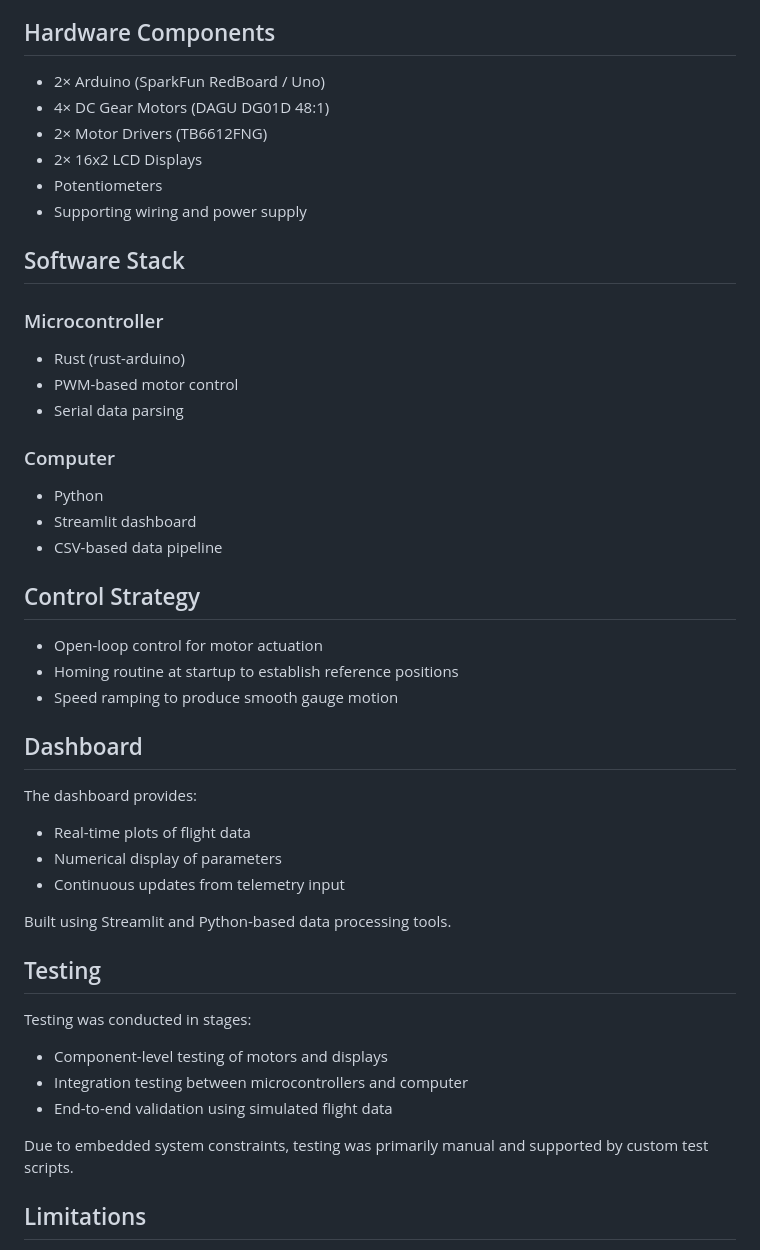
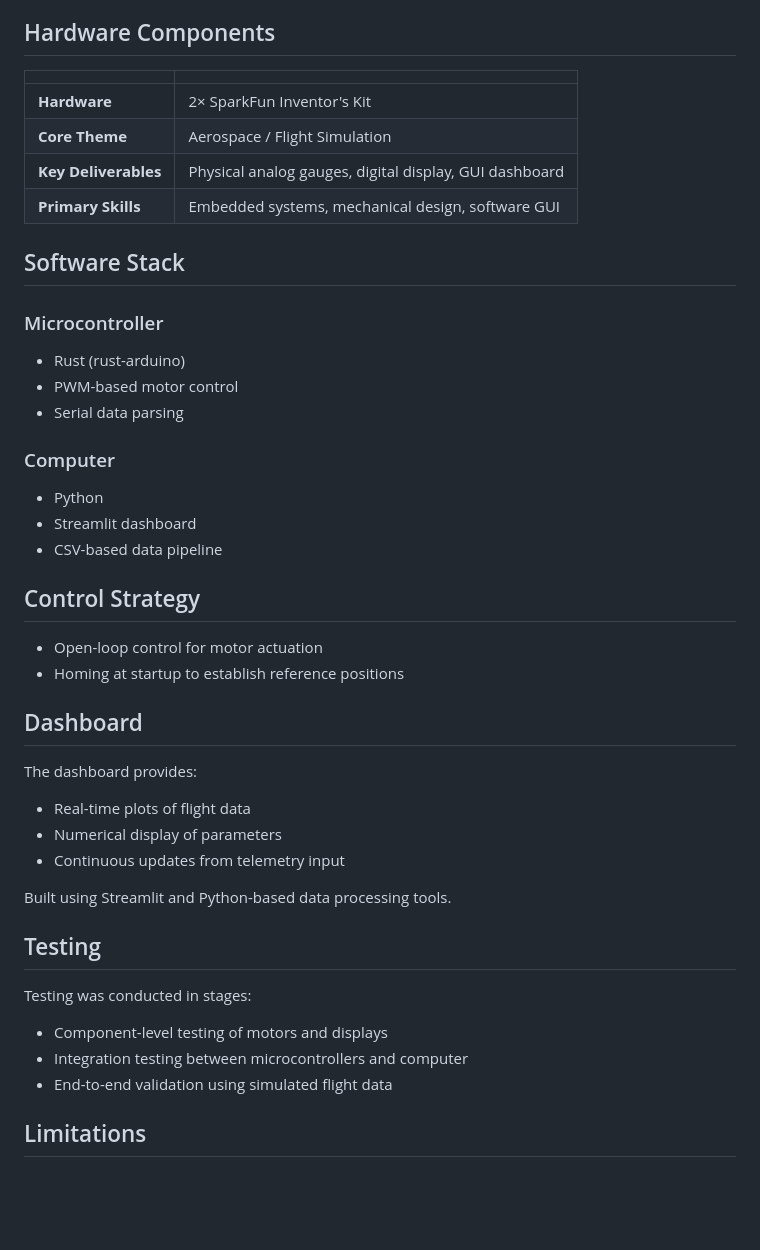
Before and after one commit to kenyikubari/flight-emulator-project, a Markdown page: README.md, the part around one of its changes. Rendered like a GitHub page; blank space fills up the shorter version.

```diff
--- a/README.md
+++ b/README.md
@@ -39,21 +43,23 @@ The system is divided into two primary layers:
 
 ## Hardware Components
 
-- 2× Arduino (SparkFun RedBoard / Uno)
-- 4× DC Gear Motors (DAGU DG01D 48:1)
-- 2× Motor Drivers (TB6612FNG)
-- 2× 16x2 LCD Displays
-- Potentiometers
-- Supporting wiring and power supply
+|                      |                                                        |
+| -------------------- | ------------------------------------------------------ |
+| **Hardware**         | 2× SparkFun Inventor's Kit                             |
+| **Core Theme**       | Aerospace / Flight Simulation                          |
+| **Key Deliverables** | Physical analog gauges, digital display, GUI dashboard |
+| **Primary Skills**   | Embedded systems, mechanical design, software GUI      |
 
 ## Software Stack
 
 ### Microcontroller
+
 - Rust (rust-arduino)
 - PWM-based motor control
 - Serial data parsing
 
 ### Computer
+
 - Python
 - Streamlit dashboard
 - CSV-based data pipeline
@@ -61,12 +67,12 @@ The system is divided into two primary layers:
 ## Control Strategy
 
 - Open-loop control for motor actuation
-- Homing routine at startup to establish reference positions
-- Speed ramping to produce smooth gauge motion
+- Homing at startup to establish reference positions
 
 ## Dashboard
 
 The dashboard provides:
+
 - Real-time plots of flight data
 - Numerical display of parameters
 - Continuous updates from telemetry input
@@ -76,11 +82,10 @@ Built using Streamlit and Python-based data processing tools.
 ## Testing
 
 Testing was conducted in stages:
+
 - Component-level testing of motors and displays
 - Integration testing between microcontrollers and computer
 - End-to-end validation using simulated flight data
-
-Due to embedded system constraints, testing was primarily manual and supported by custom test scripts.
 
 ## Limitations
 
```
Also changed, not shown: other parts of README.md (+4 -0 lines).
